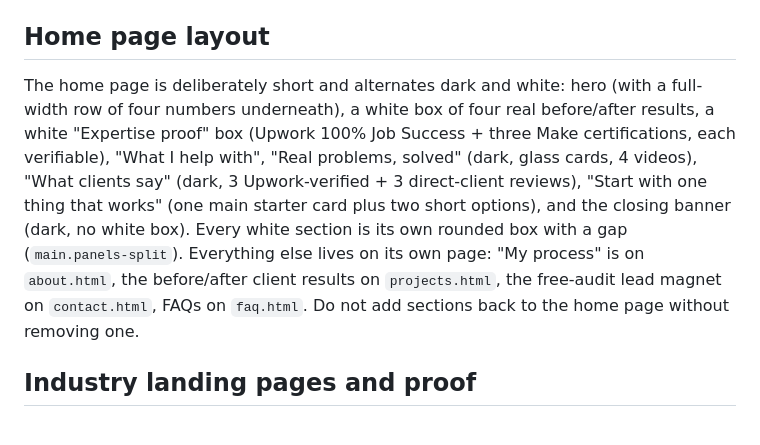
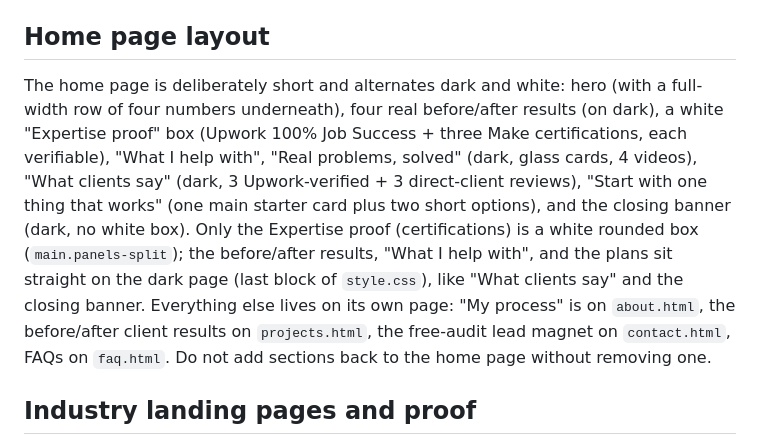
Before and after one commit to wisvin/wisdomvincentwebsite, a Markdown page: CLAUDE.md, the part around the change. Rendered like a GitHub page.

Commit message:
CLAUDE.md: home page boxes

```diff
--- a/CLAUDE.md
+++ b/CLAUDE.md
@@ -162,7 +162,7 @@ Markup for cards, reviews and case studies lives only in `js/render.js` (used by
 
 ## Home page layout
 
-The home page is deliberately short and alternates dark and white: hero (with a full-width row of four numbers underneath), a white box of four real before/after results, a white "Expertise proof" box (Upwork 100% Job Success + three Make certifications, each verifiable), "What I help with", "Real problems, solved" (dark, glass cards, 4 videos), "What clients say" (dark, 3 Upwork-verified + 3 direct-client reviews), "Start with one thing that works" (one main starter card plus two short options), and the closing banner (dark, no white box). Every white section is its own rounded box with a gap (`main.panels-split`). Everything else lives on its own page: "My process" is on `about.html`, the before/after client results on `projects.html`, the free-audit lead magnet on `contact.html`, FAQs on `faq.html`. Do not add sections back to the home page without removing one.
+The home page is deliberately short and alternates dark and white: hero (with a full-width row of four numbers underneath), four real before/after results (on dark), a white "Expertise proof" box (Upwork 100% Job Success + three Make certifications, each verifiable), "What I help with", "Real problems, solved" (dark, glass cards, 4 videos), "What clients say" (dark, 3 Upwork-verified + 3 direct-client reviews), "Start with one thing that works" (one main starter card plus two short options), and the closing banner (dark, no white box). Only the Expertise proof (certifications) is a white rounded box (`main.panels-split`); the before/after results, "What I help with", and the plans sit straight on the dark page (last block of `style.css`), like "What clients say" and the closing banner. Everything else lives on its own page: "My process" is on `about.html`, the before/after client results on `projects.html`, the free-audit lead magnet on `contact.html`, FAQs on `faq.html`. Do not add sections back to the home page without removing one.
 
 ## Industry landing pages and proof
 
```
